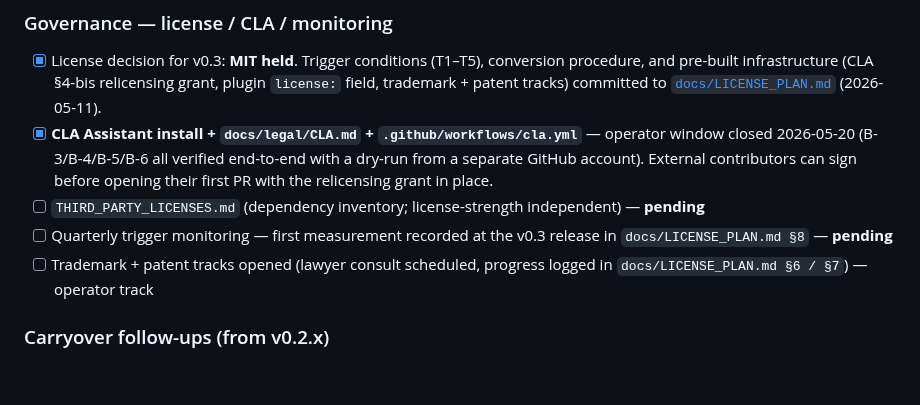
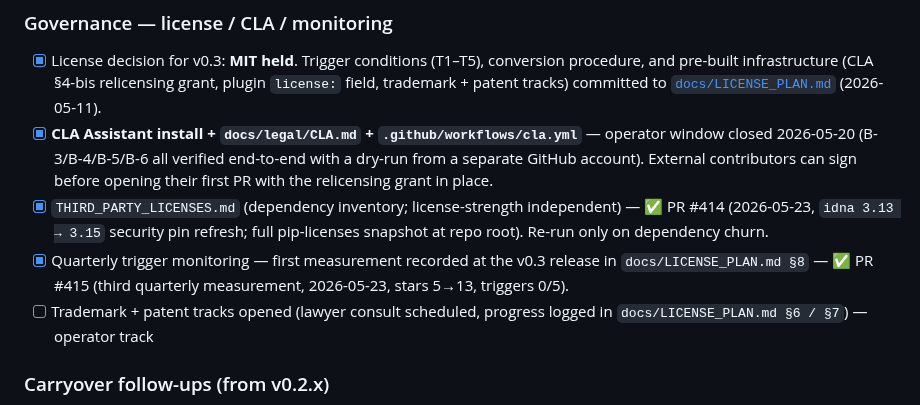
Before and after one commit to 222315AIS/James-RAG-Evol, a Markdown page: ROADMAP.md, the part around the change. GitHub-like rendering; blank space fills up the shorter version.

Commit message:
chore(docs): ROADMAP v0.3 governance truthing — THIRD_PARTY_LICENSES + quarterly monitoring (#459)
Both items were already landed but the ROADMAP checkboxes were stale.

- THIRD_PARTY_LICENSES.md: PR #414 (2026-05-23) — idna 3.13 → 3.15
  security pin refresh; full pip-licenses snapshot present at repo root.
- Quarterly trigger monitoring: PR #415 (2026-05-23) — third quarterly
  measurement recorded in docs/LICENSE_PLAN.md §8 (stars 5→13,
  triggers 0/5).

Audit trail in docs/handovers/v0.3.x-audit-2026-05-23.md §9 Stage
D.2/D.3 already reflected these as ✅; this PR brings the ROADMAP
into sync with the audit doc.

Remaining open item under Governance: Trademark + patent tracks
(operator-side, lawyer consult).

Docs-only change; no code touched.

Co-authored-by: Claude Opus 4.7 (1M context) <noreply@anthropic.com>

```diff
--- a/ROADMAP.md
+++ b/ROADMAP.md
@@ -322,10 +322,13 @@ via Stage D.1 (#430).
       dry-run from a separate GitHub account). External contributors
       can sign before opening their first PR with the relicensing
       grant in place.
-- [ ] `THIRD_PARTY_LICENSES.md` (dependency inventory; license-strength
-      independent) — **pending**
-- [ ] Quarterly trigger monitoring — first measurement recorded at the
-      v0.3 release in `docs/LICENSE_PLAN.md §8` — **pending**
+- [x] `THIRD_PARTY_LICENSES.md` (dependency inventory; license-strength
+      independent) — ✅ PR #414 (2026-05-23, `idna 3.13 → 3.15`
+      security pin refresh; full pip-licenses snapshot at repo root).
+      Re-run only on dependency churn.
+- [x] Quarterly trigger monitoring — first measurement recorded at the
+      v0.3 release in `docs/LICENSE_PLAN.md §8` — ✅ PR #415 (third
+      quarterly measurement, 2026-05-23, stars 5→13, triggers 0/5).
 - [ ] Trademark + patent tracks opened (lawyer consult scheduled,
       progress logged in `docs/LICENSE_PLAN.md §6 / §7`) — operator
       track
```
